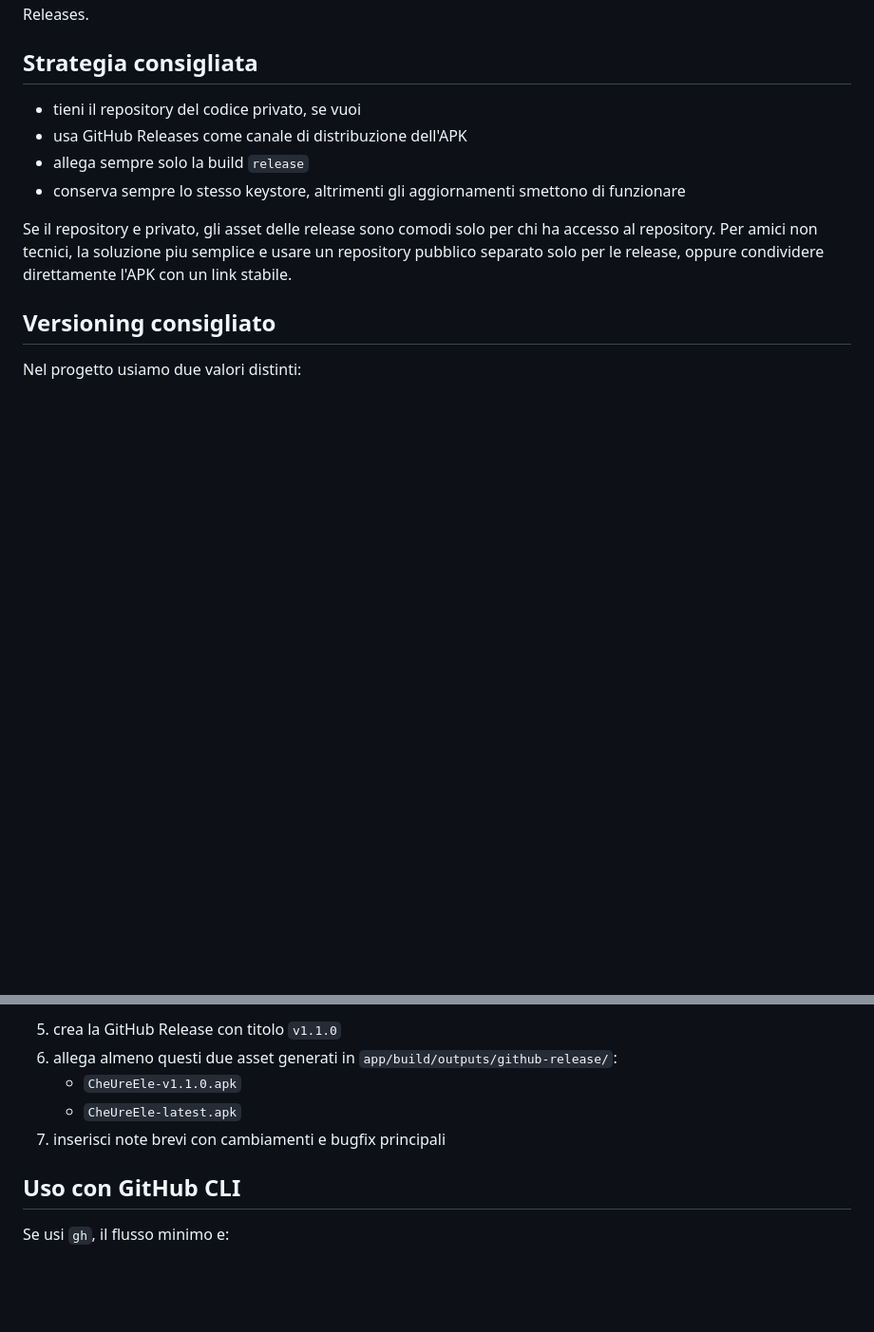
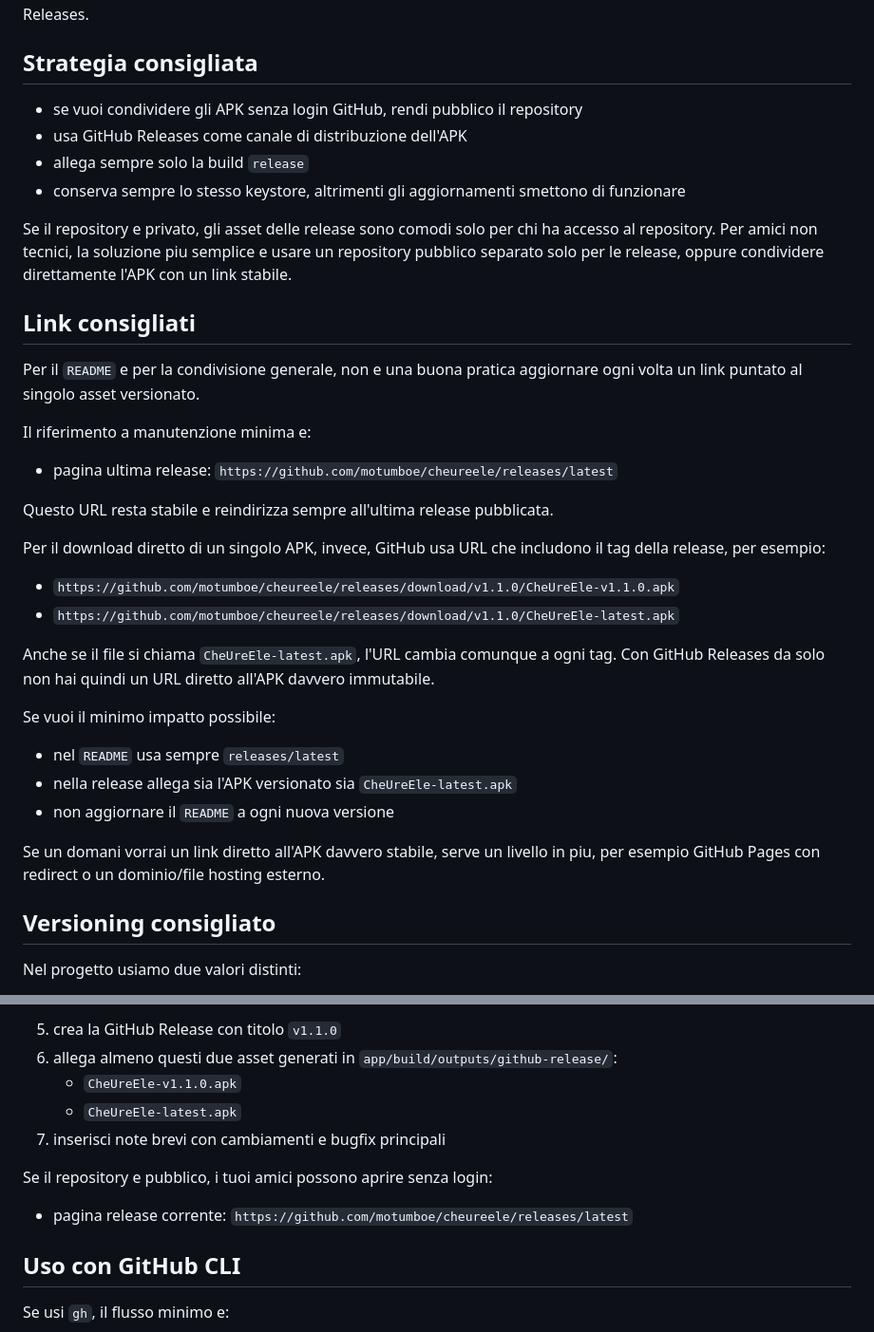
Before and after one commit to motumboe/cheureele, a Markdown page: docs/github-releases.md, 2 parts joined by grey strips. Shown at 95% size. GitHub-like rendering; blank space fills up the shorter version.

```diff
--- a/docs/github-releases.md
+++ b/docs/github-releases.md
@@ -4,12 +4,37 @@ Questa guida descrive un flusso leggero e ripetibile per distribuire `CheUreEle`
 
 ## Strategia consigliata
 
-- tieni il repository del codice privato, se vuoi
+- se vuoi condividere gli APK senza login GitHub, rendi pubblico il repository
 - usa GitHub Releases come canale di distribuzione dell'APK
 - allega sempre solo la build `release`
 - conserva sempre lo stesso keystore, altrimenti gli aggiornamenti smettono di funzionare
 
 Se il repository e privato, gli asset delle release sono comodi solo per chi ha accesso al repository. Per amici non tecnici, la soluzione piu semplice e usare un repository pubblico separato solo per le release, oppure condividere direttamente l'APK con un link stabile.
+
+## Link consigliati
+
+Per il `README` e per la condivisione generale, non e una buona pratica aggiornare ogni volta un link puntato al singolo asset versionato.
+
+Il riferimento a manutenzione minima e:
+
+- pagina ultima release: `https://github.com/motumboe/cheureele/releases/latest`
+
+Questo URL resta stabile e reindirizza sempre all'ultima release pubblicata.
+
+Per il download diretto di un singolo APK, invece, GitHub usa URL che includono il tag della release, per esempio:
+
+- `https://github.com/motumboe/cheureele/releases/download/v1.1.0/CheUreEle-v1.1.0.apk`
+- `https://github.com/motumboe/cheureele/releases/download/v1.1.0/CheUreEle-latest.apk`
+
+Anche se il file si chiama `CheUreEle-latest.apk`, l'URL cambia comunque a ogni tag. Con GitHub Releases da solo non hai quindi un URL diretto all'APK davvero immutabile.
+
+Se vuoi il minimo impatto possibile:
+
+- nel `README` usa sempre `releases/latest`
+- nella release allega sia l'APK versionato sia `CheUreEle-latest.apk`
+- non aggiornare il `README` a ogni nuova versione
+
+Se un domani vorrai un link diretto all'APK davvero stabile, serve un livello in piu, per esempio GitHub Pages con redirect o un dominio/file hosting esterno.
 
 ## Versioning consigliato
 
@@ -77,6 +102,10 @@ git push origin v1.1.0
    - `CheUreEle-latest.apk`
 7. inserisci note brevi con cambiamenti e bugfix principali
 
+Se il repository e pubblico, i tuoi amici possono aprire senza login:
+
+- pagina release corrente: `https://github.com/motumboe/cheureele/releases/latest`
+
 ## Uso con GitHub CLI
 
 Se usi `gh`, il flusso minimo e:
```
Also changed, not shown: README.md (+8 -0 lines).
